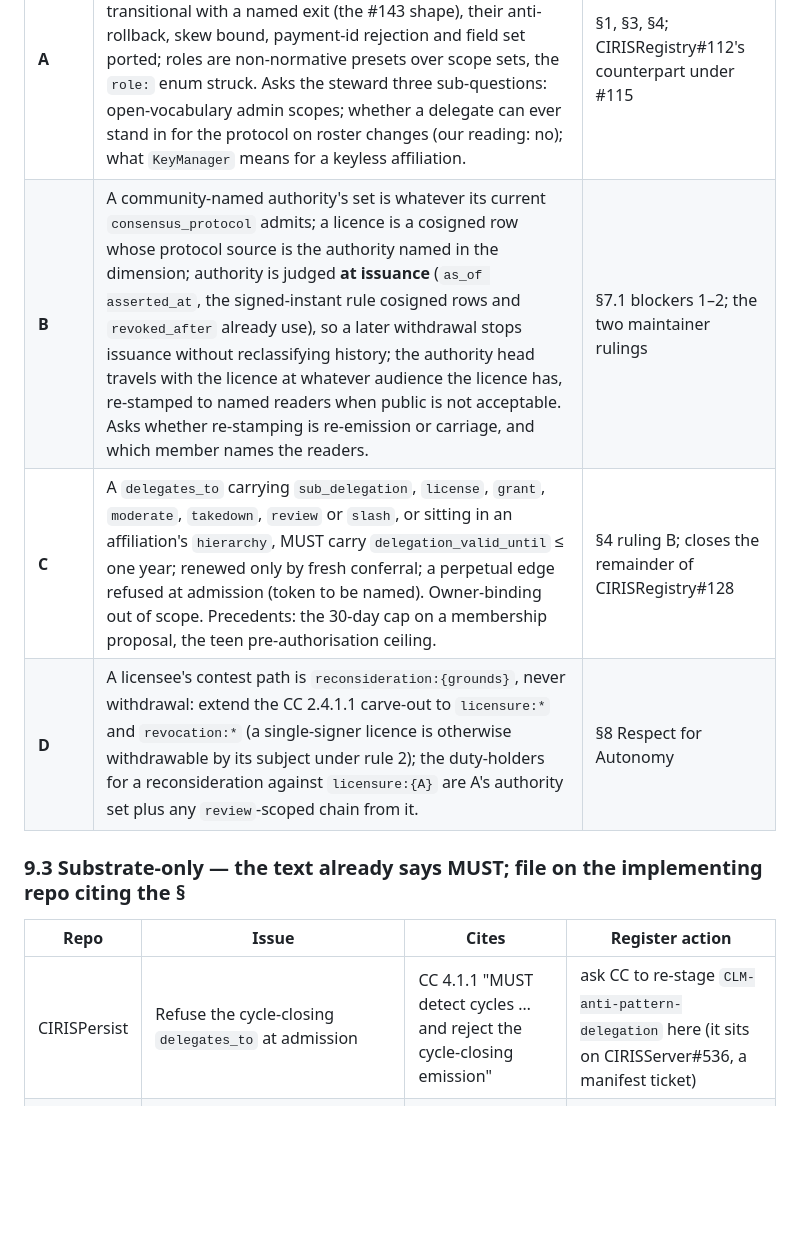
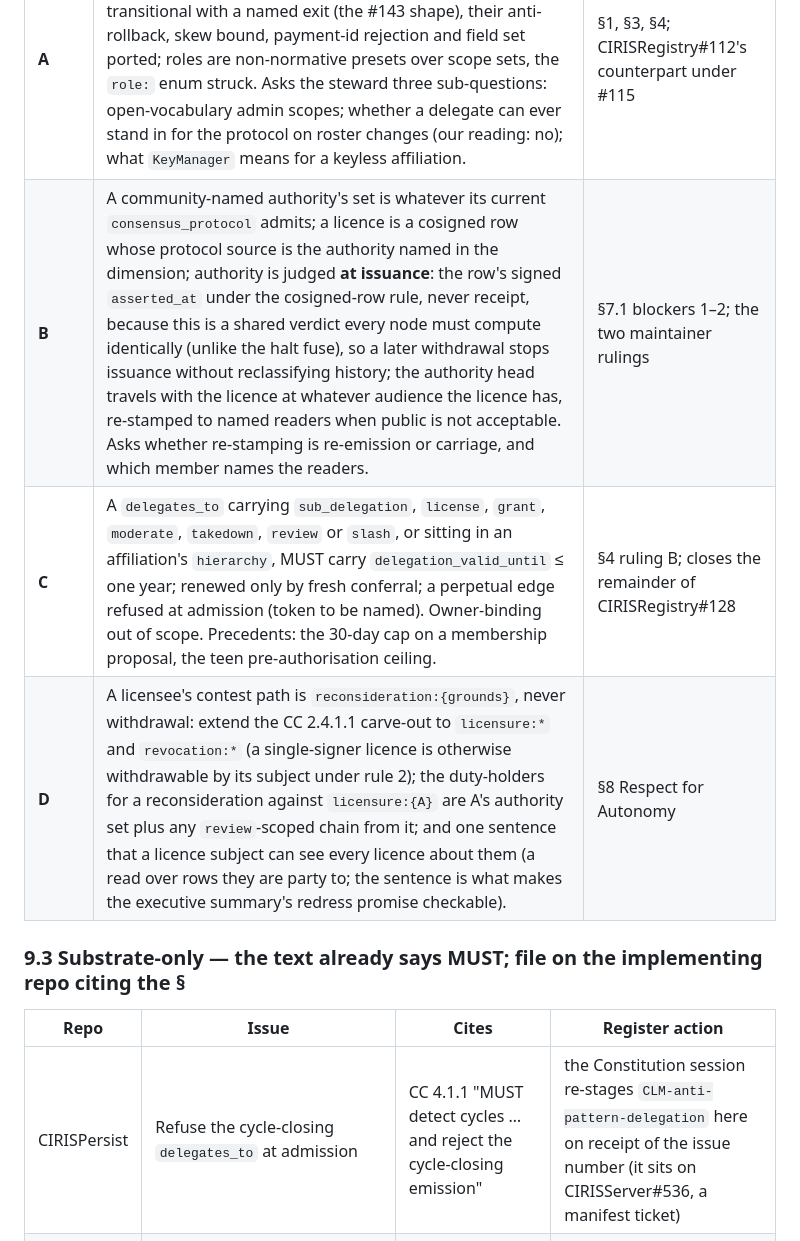
Before and after one commit to CIRISAI/CIRISRegistry, a Markdown page: FSD/FSD-005_ORG_AS_AFFILIATION.md, the part around the change. Drawn GitHub-style; blank space fills up the shorter version.

Commit message:
FSD-005 §9: B judges authority at the signed asserted_at under the cosigned-row rule; D states the subject's read; cycle re-stage carried by CC
Co-Authored-By: Claude Fable 5.1 <noreply@anthropic.com>
Claude-Session: https://claude.ai/code/session_012xrkXuqNY4xeJTykJZKdjm

```diff
--- a/FSD/FSD-005_ORG_AS_AFFILIATION.md
+++ b/FSD/FSD-005_ORG_AS_AFFILIATION.md
@@ -301,15 +301,15 @@ ask by ask against rc7's text and register.
 | Draft | Rules | Covers FSD-005 |
 |---|---|---|
 | **A** | An organization is an affiliation; `authority_id` is the `community_key_id`; the three CC 3.3.9 kinds become transitional with a named exit (the #143 shape), their anti-rollback, skew bound, payment-id rejection and field set ported; roles are non-normative presets over scope sets, the `role:` enum struck. Asks the steward three sub-questions: open-vocabulary admin scopes; whether a delegate can ever stand in for the protocol on roster changes (our reading: no); what `KeyManager` means for a keyless affiliation. | §1, §3, §4; CIRISRegistry#112's counterpart under #115 |
-| **B** | A community-named authority's set is whatever its current `consensus_protocol` admits; a licence is a cosigned row whose protocol source is the authority named in the dimension; authority is judged **at issuance** (`as_of asserted_at`, the signed-instant rule cosigned rows and `revoked_after` already use), so a later withdrawal stops issuance without reclassifying history; the authority head travels with the licence at whatever audience the licence has, re-stamped to named readers when public is not acceptable. Asks whether re-stamping is re-emission or carriage, and which member names the readers. | §7.1 blockers 1–2; the two maintainer rulings |
+| **B** | A community-named authority's set is whatever its current `consensus_protocol` admits; a licence is a cosigned row whose protocol source is the authority named in the dimension; authority is judged **at issuance**: the row's signed `asserted_at` under the cosigned-row rule, never receipt, because this is a shared verdict every node must compute identically (unlike the halt fuse), so a later withdrawal stops issuance without reclassifying history; the authority head travels with the licence at whatever audience the licence has, re-stamped to named readers when public is not acceptable. Asks whether re-stamping is re-emission or carriage, and which member names the readers. | §7.1 blockers 1–2; the two maintainer rulings |
 | **C** | A `delegates_to` carrying `sub_delegation`, `license`, `grant`, `moderate`, `takedown`, `review` or `slash`, or sitting in an affiliation's `hierarchy`, MUST carry `delegation_valid_until` ≤ one year; renewed only by fresh conferral; a perpetual edge refused at admission (token to be named). Owner-binding out of scope. Precedents: the 30-day cap on a membership proposal, the teen pre-authorisation ceiling. | §4 ruling B; closes the remainder of CIRISRegistry#128 |
-| **D** | A licensee's contest path is `reconsideration:{grounds}`, never withdrawal: extend the CC 2.4.1.1 carve-out to `licensure:*` and `revocation:*` (a single-signer licence is otherwise withdrawable by its subject under rule 2); the duty-holders for a reconsideration against `licensure:{A}` are A's authority set plus any `review`-scoped chain from it. | §8 Respect for Autonomy |
+| **D** | A licensee's contest path is `reconsideration:{grounds}`, never withdrawal: extend the CC 2.4.1.1 carve-out to `licensure:*` and `revocation:*` (a single-signer licence is otherwise withdrawable by its subject under rule 2); the duty-holders for a reconsideration against `licensure:{A}` are A's authority set plus any `review`-scoped chain from it; and one sentence that a licence subject can see every licence about them (a read over rows they are party to; the sentence is what makes the executive summary's redress promise checkable). | §8 Respect for Autonomy |
 
 ### 9.3 Substrate-only — the text already says MUST; file on the implementing repo citing the §
 
 | Repo | Issue | Cites | Register action |
 |---|---|---|---|
-| CIRISPersist | Refuse the cycle-closing `delegates_to` at admission | CC 4.1.1 "MUST detect cycles … and reject the cycle-closing emission" | ask CC to re-stage `CLM-anti-pattern-delegation` here (it sits on CIRISServer#536, a manifest ticket) |
+| CIRISPersist | Refuse the cycle-closing `delegates_to` at admission | CC 4.1.1 "MUST detect cycles … and reject the cycle-closing emission" | the Constitution session re-stages `CLM-anti-pattern-delegation` here on receipt of the issue number (it sits on CIRISServer#536, a manifest ticket) |
 | CIRISPersist | The `license`/`grant` walk honours `delegation_valid_until` and `as_of` | CC 2.1 `valid_until`; 4.5.5 "live chain" | — |
 | CIRISPersist | The positive `grant` arm: a `grant`-scoped delegate may issue; `consent:scope:*` ownership check | CC 2.4.1.2.1, 4.4.3.4.3 | note that `CLM-issuance-scope` overstates what is built |
 | CIRISPersist | Typed CC 4.4.3.2.8 config record + affiliation discriminator at founding + the V089 `CHECK` fix | CC 4.4.3.2.8 | ask CC for a `CLM-affiliation-config-record` row staged here; link CIRISServer#649 |
```
